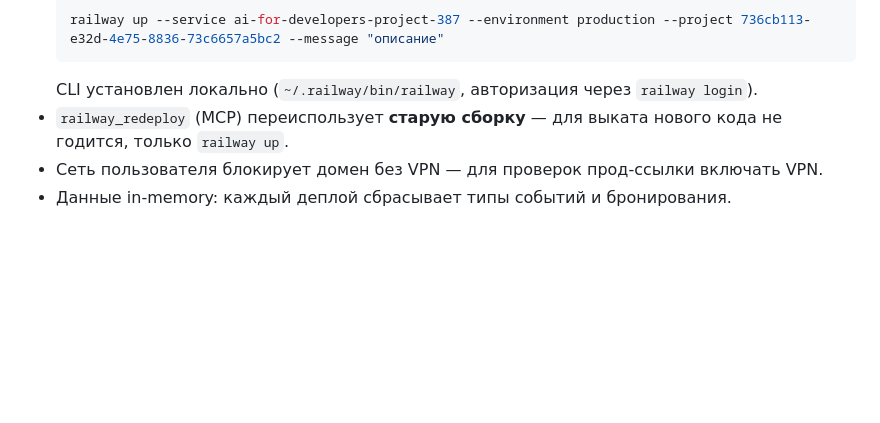
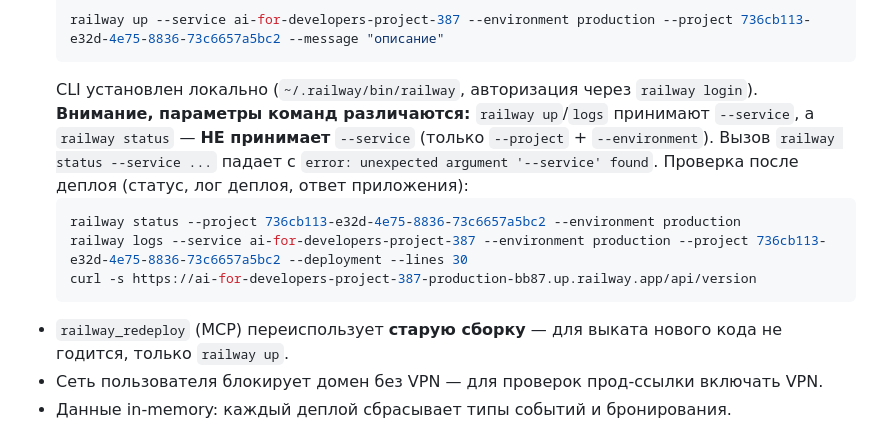
Before and after one commit to rusich/ai-for-developers-project-387, a Markdown page: AGENTS.md, the part around the change. GitHub-like rendering; blank space fills up the shorter version.

Commit message:
docs: document railway deploy verification commands
Adds correct post-deploy check commands to AGENTS.md and a note that
`railway status` does not accept `--service` (unlike `up`/`logs`), which
previously caused an "unexpected argument '--service' found" error when
verifying deployment status.

````diff
--- a/AGENTS.md
+++ b/AGENTS.md
@@ -190,6 +190,13 @@ PLAYWRIGHT_EXECUTABLE_PATH=/run/current-system/sw/bin/chromium npx playwright te
   railway up --service ai-for-developers-project-387 --environment production --project 736cb113-e32d-4e75-8836-73c6657a5bc2 --message "описание"
   ```
   CLI установлен локально (`~/.railway/bin/railway`, авторизация через `railway login`).
+  **Внимание, параметры команд различаются:** `railway up`/`logs` принимают `--service`, а `railway status` — **НЕ принимает** `--service` (только `--project` + `--environment`). Вызов `railway status --service ...` падает с `error: unexpected argument '--service' found`.
+  Проверка после деплоя (статус, лог деплоя, ответ приложения):
+  ```bash
+  railway status --project 736cb113-e32d-4e75-8836-73c6657a5bc2 --environment production
+  railway logs --service ai-for-developers-project-387 --environment production --project 736cb113-e32d-4e75-8836-73c6657a5bc2 --deployment --lines 30
+  curl -s https://ai-for-developers-project-387-production-bb87.up.railway.app/api/version
+  ```
 - `railway_redeploy` (MCP) переиспользует **старую сборку** — для выката нового кода не годится, только `railway up`.
 - Сеть пользователя блокирует домен без VPN — для проверок прод-ссылки включать VPN.
 - Данные in-memory: каждый деплой сбрасывает типы событий и бронирования.
````
